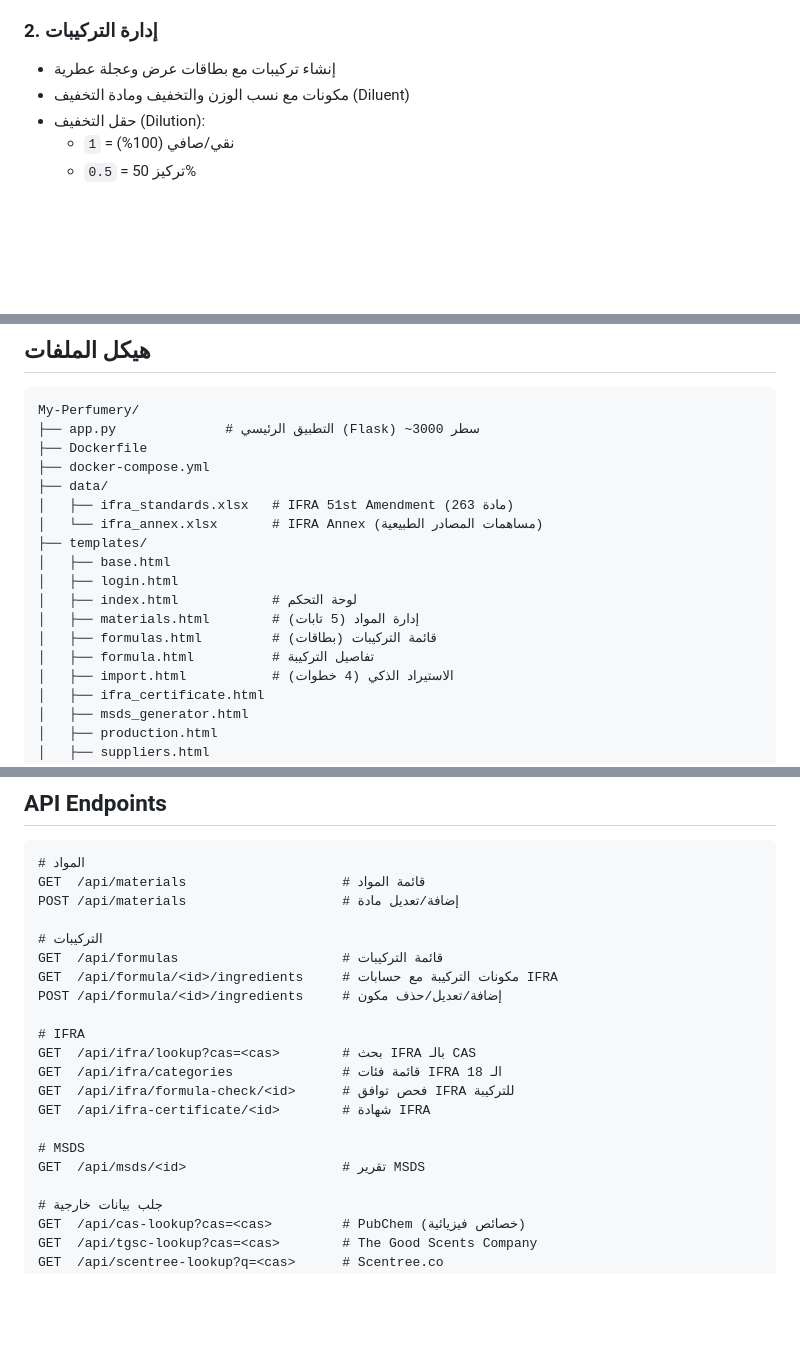
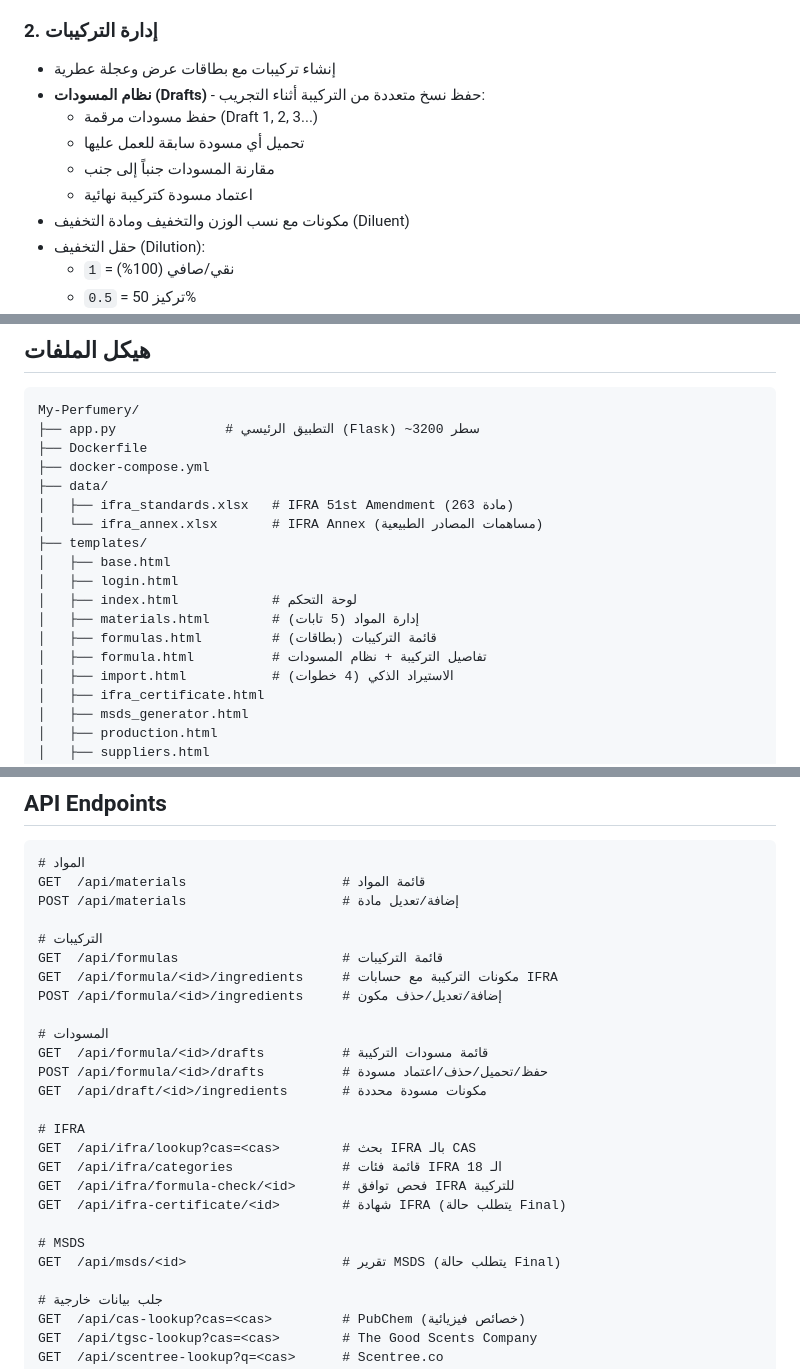
Before and after one commit to Artistkw3d/My-Perfumery, a Markdown page: README.md, 3 parts joined by grey strips. GitHub-like rendering; blank space fills up the shorter version.

Commit message:
Update README: rebrand to My Perfumery, add drafts & new API docs
Co-Authored-By: Claude Opus 4.6 (1M context) <noreply@anthropic.com>

````diff
--- a/README.md
+++ b/README.md
@@ -19,6 +19,11 @@
 
 ### 2. إدارة التركيبات
 - إنشاء تركيبات مع بطاقات عرض وعجلة عطرية
+- **نظام المسودات (Drafts)** - حفظ نسخ متعددة من التركيبة أثناء التجريب:
+  - حفظ مسودات مرقمة (Draft 1, 2, 3...)
+  - تحميل أي مسودة سابقة للعمل عليها
+  - مقارنة المسودات جنباً إلى جنب
+  - اعتماد مسودة كتركيبة نهائية
 - مكونات مع نسب الوزن والتخفيف ومادة التخفيف (Diluent)
 - حقل التخفيف (Dilution):
   - `1` = نقي/صافي (100%)
@@ -86,7 +95,7 @@ python app.py
 
 ```
 My-Perfumery/
-├── app.py              # التطبيق الرئيسي (Flask) ~3000 سطر
+├── app.py              # التطبيق الرئيسي (Flask) ~3200 سطر
 ├── Dockerfile
 ├── docker-compose.yml
 ├── data/
@@ -98,7 +107,7 @@ My-Perfumery/
 │   ├── index.html            # لوحة التحكم
 │   ├── materials.html        # إدارة المواد (5 تابات)
 │   ├── formulas.html         # قائمة التركيبات (بطاقات)
-│   ├── formula.html          # تفاصيل التركيبة
+│   ├── formula.html          # تفاصيل التركيبة + نظام المسودات
 │   ├── import.html           # الاستيراد الذكي (4 خطوات)
 │   ├── ifra_certificate.html
 │   ├── msds_generator.html
@@ -124,14 +133,19 @@ GET  /api/formulas                     # قائمة التركيبات
 GET  /api/formula/<id>/ingredients     # مكونات التركيبة مع حسابات IFRA
 POST /api/formula/<id>/ingredients     # إضافة/تعديل/حذف مكون
 
+# المسودات
+GET  /api/formula/<id>/drafts          # قائمة مسودات التركيبة
+POST /api/formula/<id>/drafts          # حفظ/تحميل/حذف/اعتماد مسودة
+GET  /api/draft/<id>/ingredients       # مكونات مسودة محددة
+
 # IFRA
 GET  /api/ifra/lookup?cas=<cas>        # بحث IFRA بالـ CAS
 GET  /api/ifra/categories              # قائمة فئات IFRA الـ 18
 GET  /api/ifra/formula-check/<id>      # فحص توافق IFRA للتركيبة
-GET  /api/ifra-certificate/<id>        # شهادة IFRA
+GET  /api/ifra-certificate/<id>        # شهادة IFRA (يتطلب حالة Final)
 
 # MSDS
-GET  /api/msds/<id>                    # تقرير MSDS
+GET  /api/msds/<id>                    # تقرير MSDS (يتطلب حالة Final)
 
 # جلب بيانات خارجية
 GET  /api/cas-lookup?cas=<cas>         # PubChem (خصائص فيزيائية)
````
Also changed, not shown: other parts of README.md (+5 -1 lines).
